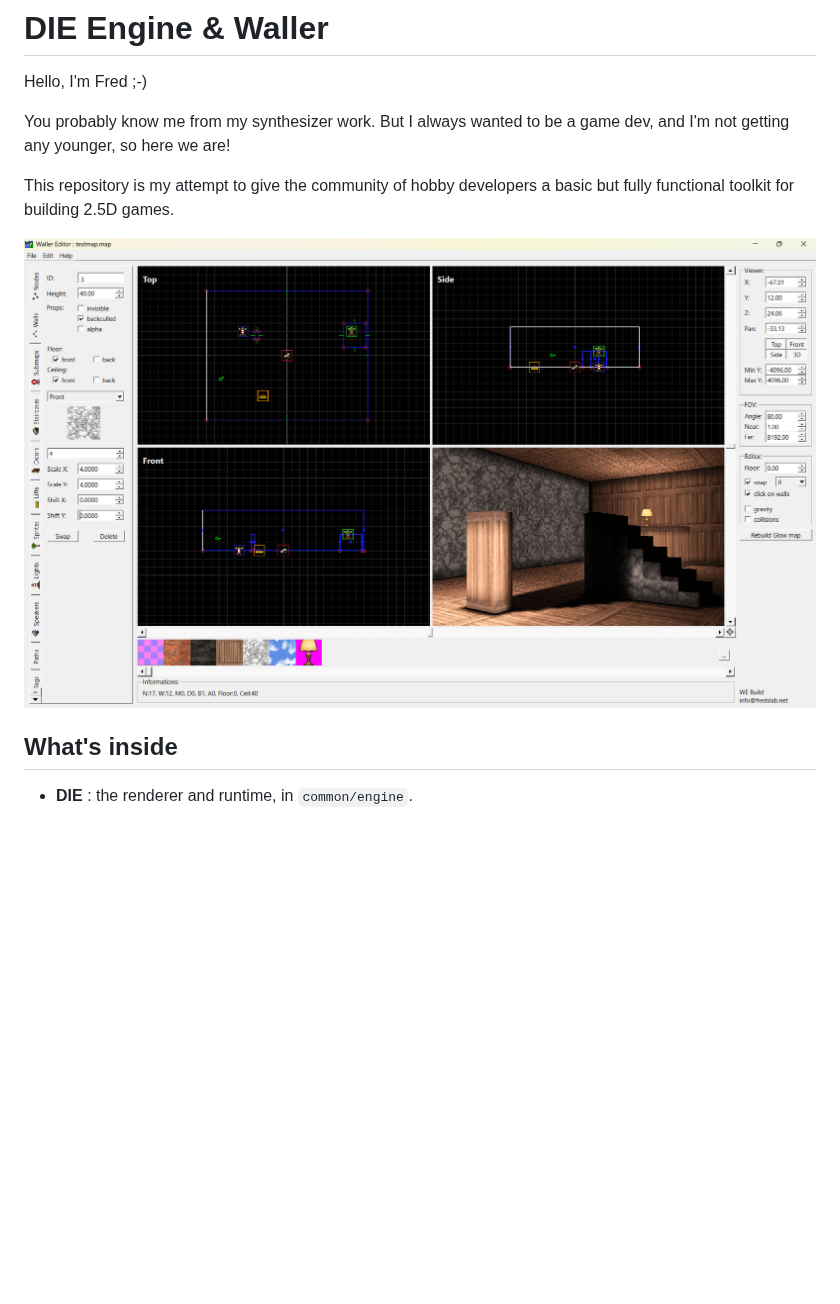
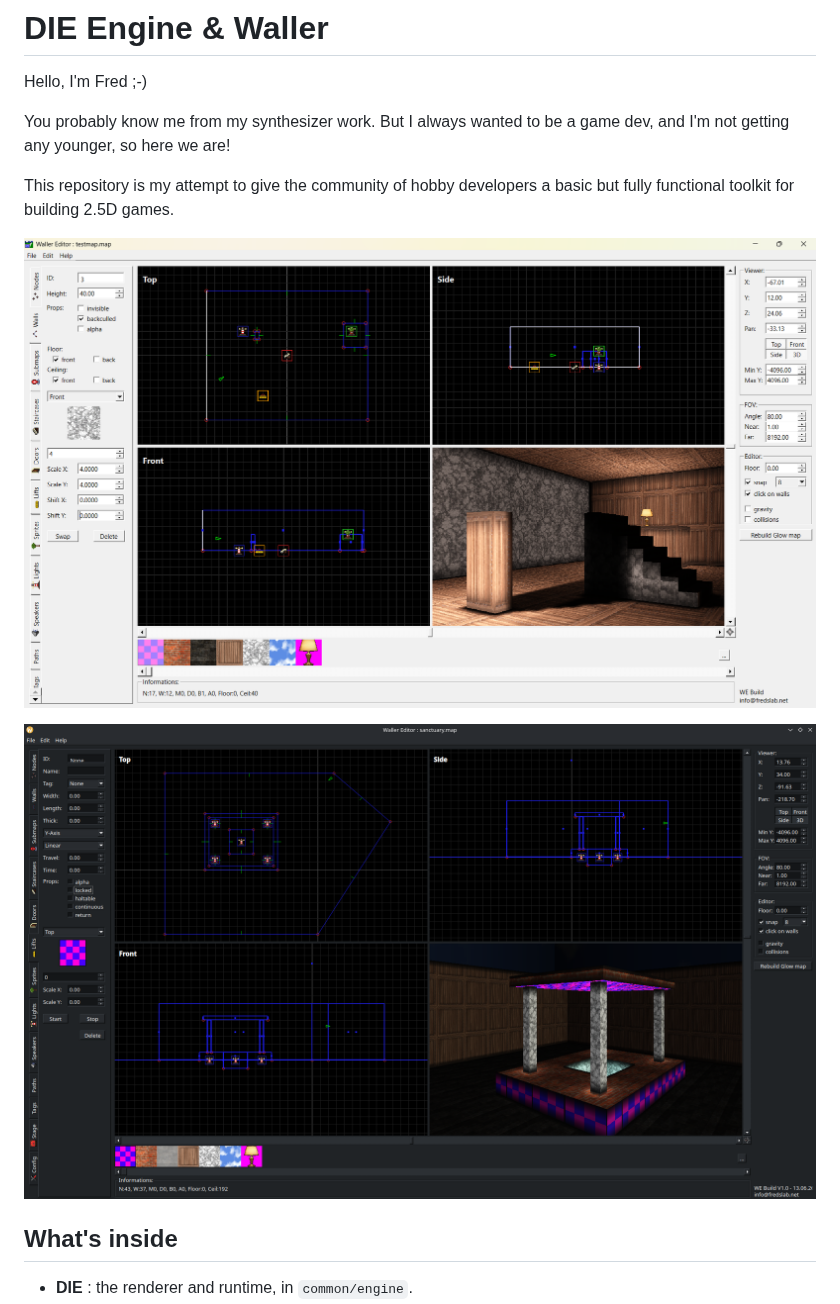
Before and after one commit to Marzac/die, a Markdown page: README.md, the part around the change. Drawn GitHub-style; pictures changed too: screenshot-linux.png (added); blank space fills up the shorter version.

Commit message:
Adding new screenshots

```diff
--- a/README.md
+++ b/README.md
@@ -8,7 +8,9 @@ any younger, so here we are!
 This repository is my attempt to give the community of hobby developers a basic but fully functional toolkit
 for building 2.5D games.
 
-![Waller editor screenshot](screenshot.png)
+![Waller editor Windows](screenshot-windows.png)
+
+![Waller editor Linux](screenshot-linux.png)
 
 ## What's inside
 
```
Also changed, not shown: screenshot-windows.png (renamed from screenshot.png).
